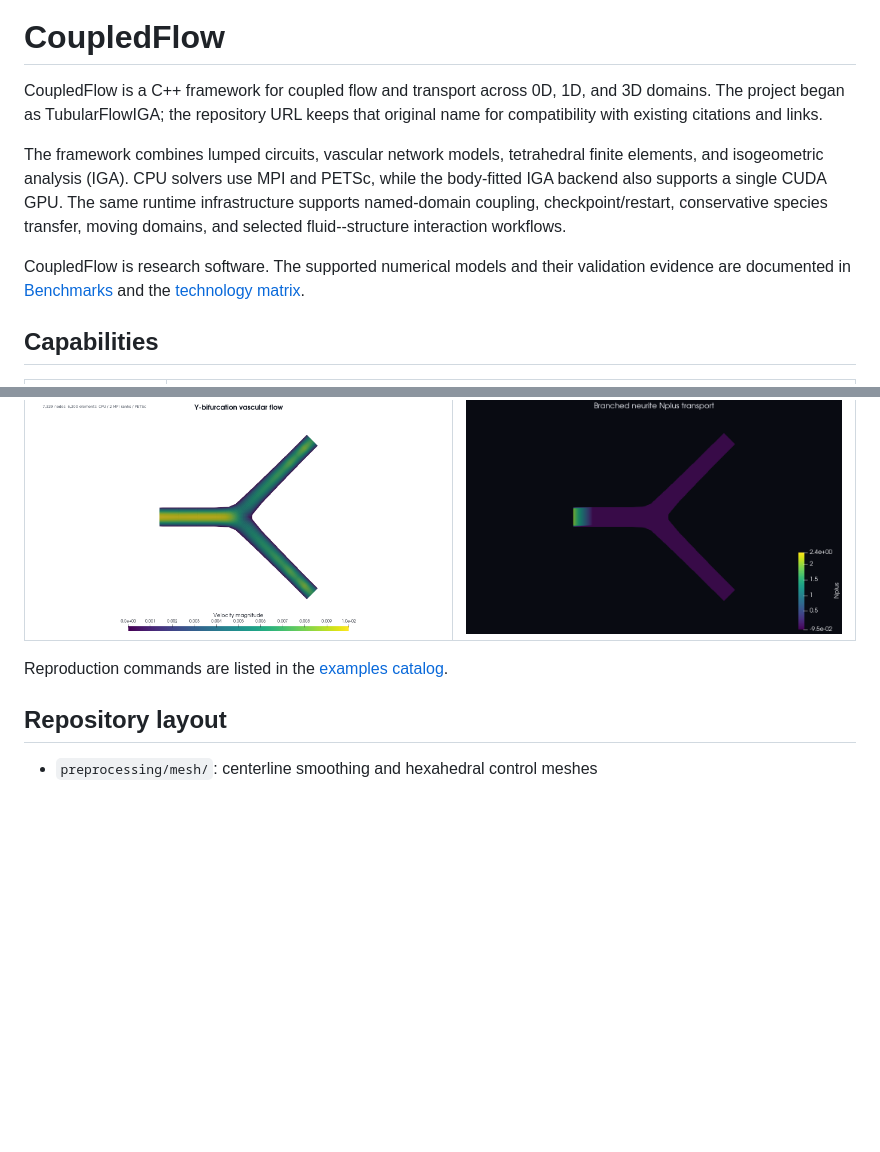
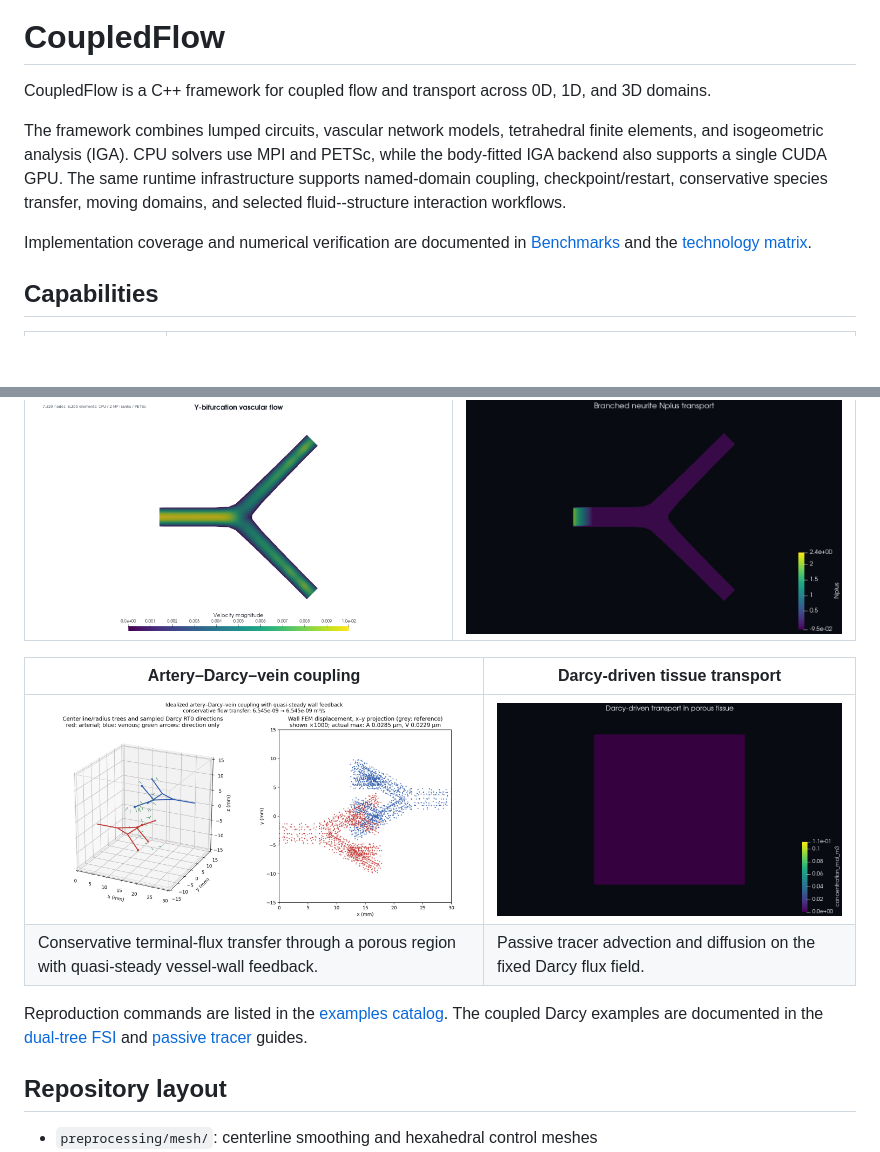
Before and after one commit to EngineerEricXie/TubularFlowIGA, a Markdown page: README.md, 2 parts joined by grey strips. Drawn GitHub-style; pictures changed too: docs/images/darcy-tissue-tracer.gif (added), docs/images/idealized-darcy-fsi.png (added); blank space fills up the shorter version.

Commit message:
Add Darcy example results

```diff
--- a/README.md
+++ b/README.md
@@ -7,8 +7,7 @@
 # CoupledFlow
 
 CoupledFlow is a C++ framework for coupled flow and transport across 0D, 1D,
-and 3D domains. The project began as TubularFlowIGA; the repository URL keeps
-that original name for compatibility with existing citations and links.
+and 3D domains.
 
 The framework combines lumped circuits, vascular network models,
 tetrahedral finite elements, and isogeometric analysis (IGA). CPU solvers use
@@ -17,8 +16,8 @@ GPU. The same runtime infrastructure supports named-domain coupling,
 checkpoint/restart, conservative species transfer, moving domains, and
 selected fluid--structure interaction workflows.
 
-CoupledFlow is research software. The supported numerical models and their
-validation evidence are documented in [Benchmarks](docs/BENCHMARKS.md) and the
+Implementation coverage and numerical verification are documented in
+[Benchmarks](docs/BENCHMARKS.md) and the
 [technology matrix](TECHNOLOGY_MATRIX.md).
 
 ## Capabilities
@@ -188,7 +187,15 @@ depending on the backend. See [Visualization](docs/VISUALIZATION.md).
 |---|---|
 | ![Velocity magnitude in a Y-bifurcation](docs/images/vascular-y-bifurcation-velocity.png) | ![Nplus transport through a branched neurite](docs/images/neuron-branched-transport.gif) |
 
+| Artery–Darcy–vein coupling | Darcy-driven tissue transport |
+|---|---|
+| ![Idealized arterial and venous trees coupled through a Darcy region with vessel-wall feedback](docs/images/idealized-darcy-fsi.png) | ![Passive tracer transported through a tetrahedral Darcy tissue region](docs/images/darcy-tissue-tracer.gif) |
+| Conservative terminal-flux transfer through a porous region with quasi-steady vessel-wall feedback. | Passive tracer advection and diffusion on the fixed Darcy flux field. |
+
 Reproduction commands are listed in the [examples catalog](examples/README.md).
+The coupled Darcy examples are documented in the
+[dual-tree FSI](docs/CUBE_DUAL_TREE_FSI.md) and
+[passive tracer](docs/CUBE_DUAL_TREE_OXYGEN.md) guides.
 
 ## Repository layout
 
```
Also changed, not shown: 2 other files.
